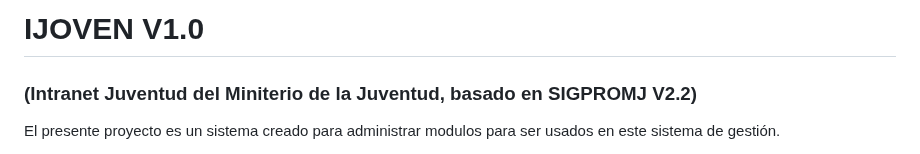
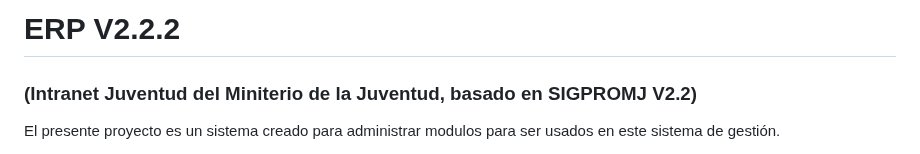
Before and after one commit to alberttosanchez/erp_php, a Markdown page: README.md, the part around the change. GitHub-like rendering.

Commit message:
readme added

```diff
--- a/README.es.md
+++ b/README.md
@@ -1,4 +1,4 @@
-# IJOVEN V1.0
+# ERP V2.2.2
 ### (Intranet Juventud del Miniterio de la Juventud, basado en SIGPROMJ V2.2)
 
 El presente proyecto es un sistema creado para administrar modulos para ser usados en este sistema de gestión.
```
